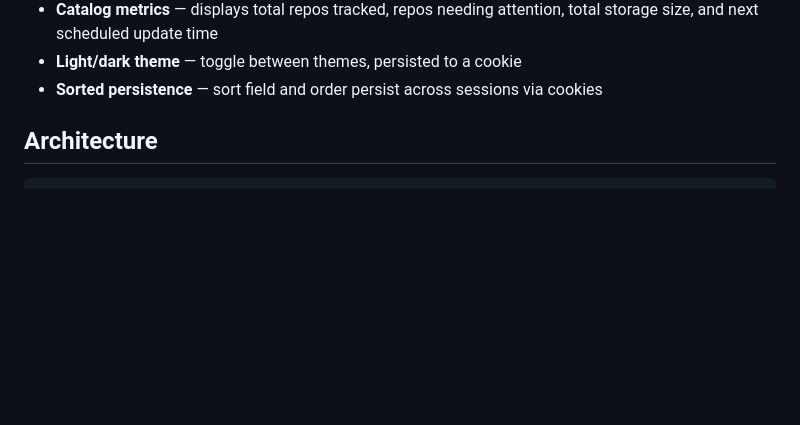
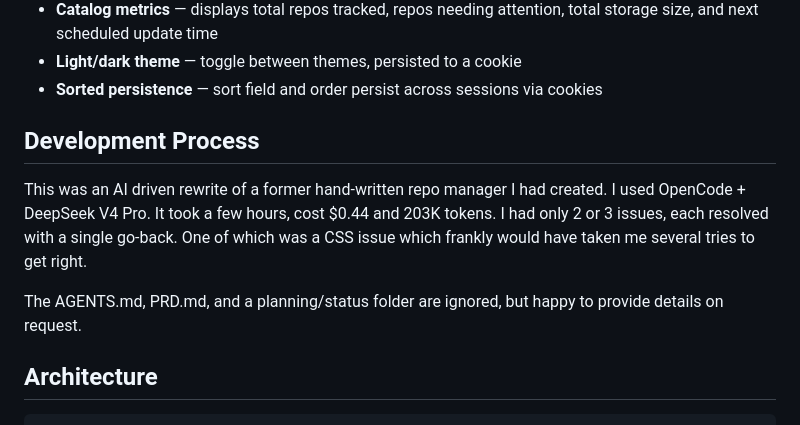
Before and after one commit to obrienn/RepoManager, a Markdown page: README.md, the part around the change. Drawn GitHub-style; blank space fills up the shorter version.

```diff
--- a/README.md
+++ b/README.md
@@ -24,6 +24,11 @@ RepoManager solves this by providing a browsable catalog of locally stored GitHu
 - **Catalog metrics** — displays total repos tracked, repos needing attention, total storage size, and next scheduled update time
 - **Light/dark theme** — toggle between themes, persisted to a cookie
 - **Sorted persistence** — sort field and order persist across sessions via cookies
+
+## Development Process
+This was an AI driven rewrite of a former hand-written repo manager I had created. I used OpenCode + DeepSeek V4 Pro. It took a few hours, cost $0.44 and 203K tokens. I had only 2 or 3 issues, each resolved with a single go-back. One of which was a CSS issue which frankly would have taken me several tries to get right.
+
+The AGENTS.md, PRD.md, and a planning/status folder are ignored, but happy to provide details on request.
 
 ## Architecture
 
```
